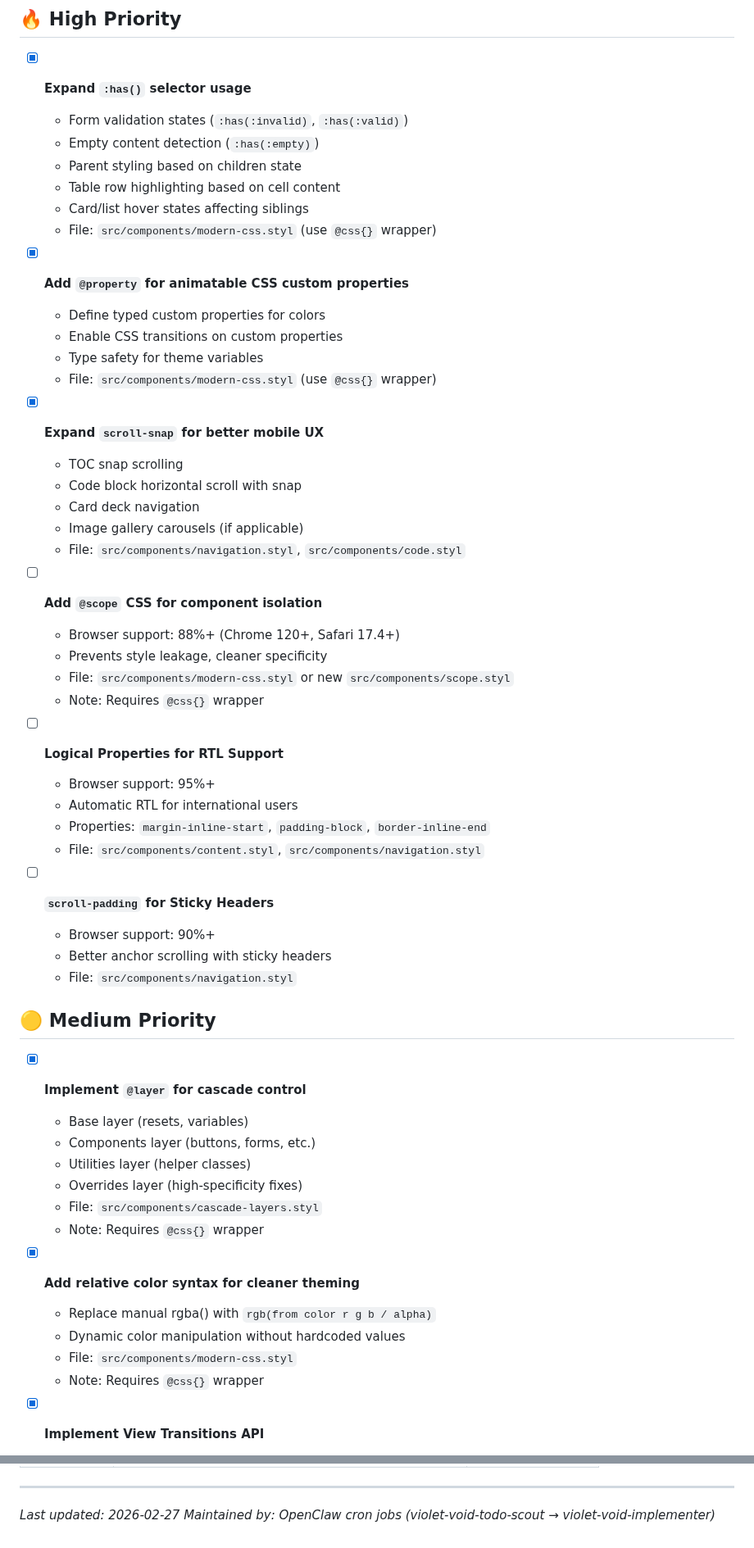
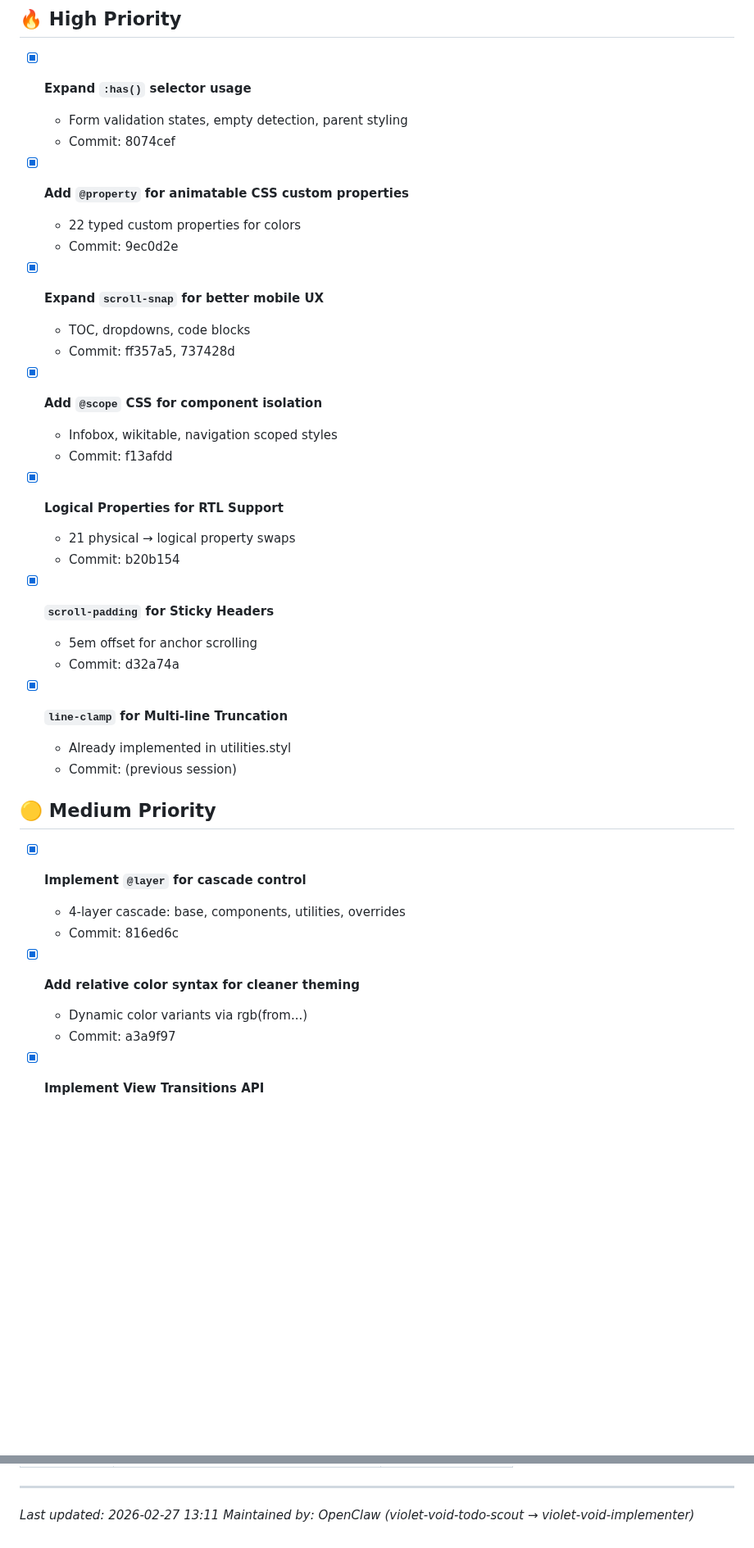
Before and after one commit to aaronedev/violet-void-theme_archwiki, a Markdown page: TODO.md, 2 parts joined by grey strips. Shown at 82% size. Rendered like a GitHub page; blank space fills up the shorter version.

Commit message:
docs: update TODO - 4 more items completed

```diff
--- a/TODO.md
+++ b/TODO.md
@@ -5,57 +5,41 @@
 ## 🔥 High Priority
 
 - [x] **Expand `:has()` selector usage**
-  - Form validation states (`:has(:invalid)`, `:has(:valid)`)
-  - Empty content detection (`:has(:empty)`)
-  - Parent styling based on children state
-  - Table row highlighting based on cell content
-  - Card/list hover states affecting siblings
-  - File: `src/components/modern-css.styl` (use `@css{}` wrapper)
+  - Form validation states, empty detection, parent styling
+  - Commit: 8074cef
 
 - [x] **Add `@property` for animatable CSS custom properties**
-  - Define typed custom properties for colors
-  - Enable CSS transitions on custom properties
-  - Type safety for theme variables
-  - File: `src/components/modern-css.styl` (use `@css{}` wrapper)
+  - 22 typed custom properties for colors
+  - Commit: 9ec0d2e
 
 - [x] **Expand `scroll-snap` for better mobile UX**
-  - TOC snap scrolling
-  - Code block horizontal scroll with snap
-  - Card deck navigation
-  - Image gallery carousels (if applicable)
-  - File: `src/components/navigation.styl`, `src/components/code.styl`
+  - TOC, dropdowns, code blocks
+  - Commit: ff357a5, 737428d
 
-- [ ] **Add `@scope` CSS for component isolation**
-  - Browser support: 88%+ (Chrome 120+, Safari 17.4+)
-  - Prevents style leakage, cleaner specificity
-  - File: `src/components/modern-css.styl` or new `src/components/scope.styl`
-  - Note: Requires `@css{}` wrapper
+- [x] **Add `@scope` CSS for component isolation**
+  - Infobox, wikitable, navigation scoped styles
+  - Commit: f13afdd
 
-- [ ] **Logical Properties for RTL Support**
-  - Browser support: 95%+
-  - Automatic RTL for international users
-  - Properties: `margin-inline-start`, `padding-block`, `border-inline-end`
-  - File: `src/components/content.styl`, `src/components/navigation.styl`
+- [x] **Logical Properties for RTL Support**
+  - 21 physical → logical property swaps
+  - Commit: b20b154
 
-- [ ] **`scroll-padding` for Sticky Headers**
-  - Browser support: 90%+
-  - Better anchor scrolling with sticky headers
-  - File: `src/components/navigation.styl`
+- [x] **`scroll-padding` for Sticky Headers**
+  - 5em offset for anchor scrolling
+  - Commit: d32a74a
+
+- [x] **`line-clamp` for Multi-line Truncation**
+  - Already implemented in utilities.styl
+  - Commit: (previous session)
 
 ## 🟡 Medium Priority
 
 - [x] **Implement `@layer` for cascade control**
-  - Base layer (resets, variables)
-  - Components layer (buttons, forms, etc.)
-  - Utilities layer (helper classes)
-  - Overrides layer (high-specificity fixes)
-  - File: `src/components/cascade-layers.styl`
-  - Note: Requires `@css{}` wrapper
+  - 4-layer cascade: base, components, utilities, overrides
+  - Commit: 816ed6c
 
 - [x] **Add relative color syntax for cleaner theming**
-  - Replace manual rgba() with `rgb(from color r g b / alpha)`
-  - Dynamic color manipulation without hardcoded values
-  - File: `src/components/modern-css.styl`
-  - Note: Requires `@css{}` wrapper
+  - Dynamic color variants via rgb(from...)
+  - Commit: a3a9f97
 
 - [x] **Implement View Transitions API**
@@ -174,5 +138,5 @@
 
 ---
 
-*Last updated: 2026-02-27*
-*Maintained by: OpenClaw cron jobs (violet-void-todo-scout → violet-void-implementer)*
+*Last updated: 2026-02-27 13:11*
+*Maintained by: OpenClaw (violet-void-todo-scout → violet-void-implementer)*
```
Also changed, not shown: other parts of TODO.md (+22 -42 lines).
